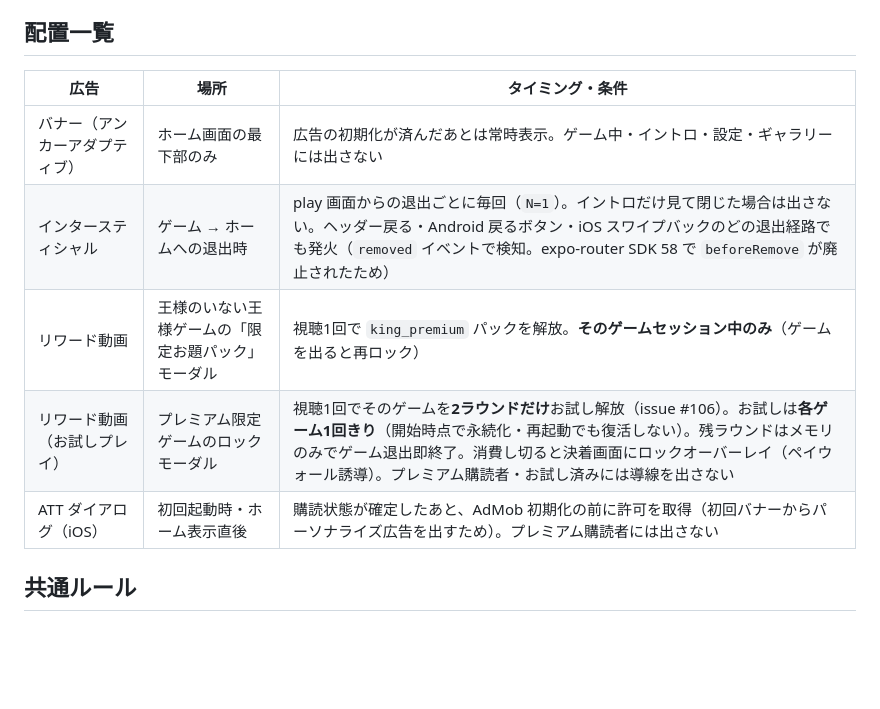
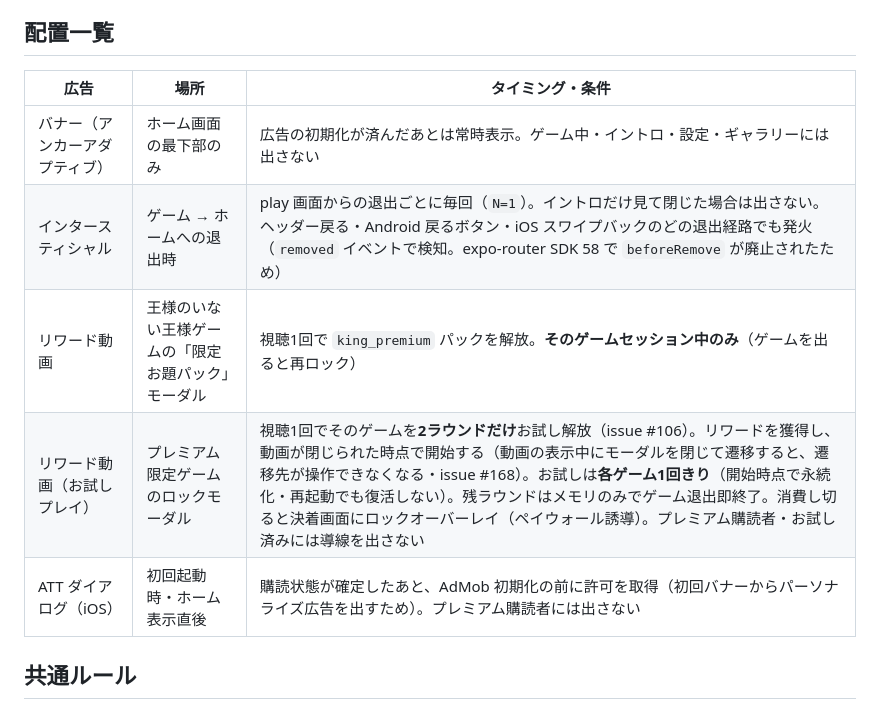
Before and after one commit to imunida-0321/waipa, a Markdown page: docs/ADS.md, the part around the change. GitHub-like rendering; blank space fills up the shorter version.

```diff
--- a/docs/ADS.md
+++ b/docs/ADS.md
@@ -5,13 +5,13 @@ WaiPa の広告がどこに・いつ・どの条件で出るかの恒久ドキ
 
 ## 配置一覧
 
-| 広告                           | 場所                                               | タイミング・条件                                                                                                                                                                                                                                                                              |
-| ------------------------------ | -------------------------------------------------- | --------------------------------------------------------------------------------------------------------------------------------------------------------------------------------------------------------------------------------------------------------------------------------------------- |
-| バナー（アンカーアダプティブ） | ホーム画面の最下部のみ                             | 広告の初期化が済んだあとは常時表示。ゲーム中・イントロ・設定・ギャラリーには出さない                                                                                                                                                                                                          |
-| インタースティシャル           | ゲーム → ホームへの退出時                          | play 画面からの退出ごとに毎回（`N=1`）。イントロだけ見て閉じた場合は出さない。ヘッダー戻る・Android 戻るボタン・iOS スワイプバックのどの退出経路でも発火（`removed` イベントで検知。expo-router SDK 58 で `beforeRemove` が廃止されたため）                                                   |
-| リワード動画                   | 王様のいない王様ゲームの「限定お題パック」モーダル | 視聴1回で `king_premium` パックを解放。**そのゲームセッション中のみ**（ゲームを出ると再ロック）                                                                                                                                                                                               |
-| リワード動画（お試しプレイ）   | プレミアム限定ゲームのロックモーダル               | 視聴1回でそのゲームを**2ラウンドだけ**お試し解放（issue #106）。お試しは**各ゲーム1回きり**（開始時点で永続化・再起動でも復活しない）。残ラウンドはメモリのみでゲーム退出即終了。消費し切ると決着画面にロックオーバーレイ（ペイウォール誘導）。プレミアム購読者・お試し済みには導線を出さない |
-| ATT ダイアログ（iOS）          | 初回起動時・ホーム表示直後                         | 購読状態が確定したあと、AdMob 初期化の前に許可を取得（初回バナーからパーソナライズ広告を出すため）。プレミアム購読者には出さない                                                                                                                                                              |
+| 広告                           | 場所                                               | タイミング・条件                                                                                                                                                                                                                                                                                                                                                                                                                  |
+| ------------------------------ | -------------------------------------------------- | --------------------------------------------------------------------------------------------------------------------------------------------------------------------------------------------------------------------------------------------------------------------------------------------------------------------------------------------------------------------------------------------------------------------------------- |
+| バナー（アンカーアダプティブ） | ホーム画面の最下部のみ                             | 広告の初期化が済んだあとは常時表示。ゲーム中・イントロ・設定・ギャラリーには出さない                                                                                                                                                                                                                                                                                                                                              |
+| インタースティシャル           | ゲーム → ホームへの退出時                          | play 画面からの退出ごとに毎回（`N=1`）。イントロだけ見て閉じた場合は出さない。ヘッダー戻る・Android 戻るボタン・iOS スワイプバックのどの退出経路でも発火（`removed` イベントで検知。expo-router SDK 58 で `beforeRemove` が廃止されたため）                                                                                                                                                                                       |
+| リワード動画                   | 王様のいない王様ゲームの「限定お題パック」モーダル | 視聴1回で `king_premium` パックを解放。**そのゲームセッション中のみ**（ゲームを出ると再ロック）                                                                                                                                                                                                                                                                                                                                   |
+| リワード動画（お試しプレイ）   | プレミアム限定ゲームのロックモーダル               | 視聴1回でそのゲームを**2ラウンドだけ**お試し解放（issue #106）。リワードを獲得し、動画が閉じられた時点で開始する（動画の表示中にモーダルを閉じて遷移すると、遷移先が操作できなくなる・issue #168）。お試しは**各ゲーム1回きり**（開始時点で永続化・再起動でも復活しない）。残ラウンドはメモリのみでゲーム退出即終了。消費し切ると決着画面にロックオーバーレイ（ペイウォール誘導）。プレミアム購読者・お試し済みには導線を出さない |
+| ATT ダイアログ（iOS）          | 初回起動時・ホーム表示直後                         | 購読状態が確定したあと、AdMob 初期化の前に許可を取得（初回バナーからパーソナライズ広告を出すため）。プレミアム購読者には出さない                                                                                                                                                                                                                                                                                                  |
 
 ## 共通ルール
 
```
Also changed, not shown: docs/screens/premium-lock.md (+7 -7 lines), docs/screens/trial-lock.md (+1 -2 lines).
